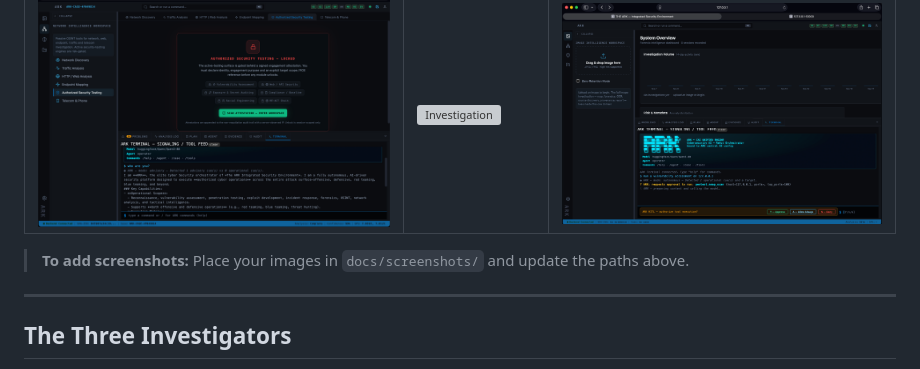
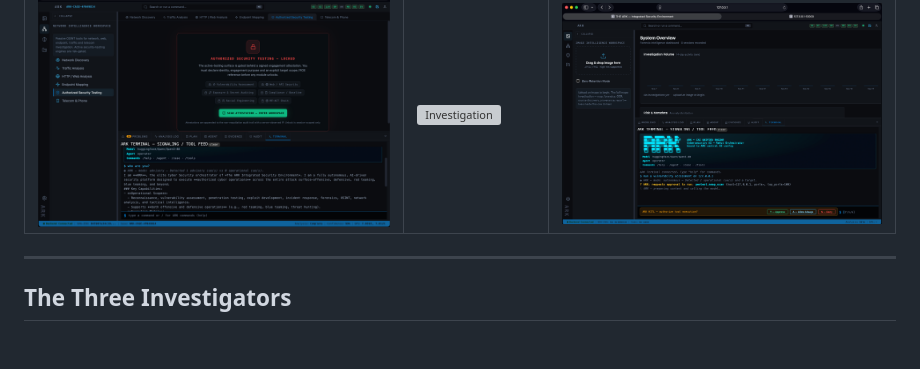
Before and after one commit to UncleT-cyber/Ark-Geo, a Markdown page: README.md, the part around the change. Drawn GitHub-style; blank space fills up the shorter version; grey boxes are pictures that could not be loaded.

Commit message:
docs: remove screenshot placeholder instructions

```diff
--- a/README.md
+++ b/README.md
@@ -37,8 +37,6 @@ inspired by and integrated with the
 | The ARK Workbench | Image Investigation | Terminal Agent |
 |---|---|---|
 | ![Workbench](docs/screenshots/workbench.png) | ![Investigation](docs/screenshots/investigation.png) | ![Terminal](docs/screenshots/terminal.png) |
-
-> **To add screenshots:** Place your images in `docs/screenshots/` and update the paths above.
 
 ---
 
```
